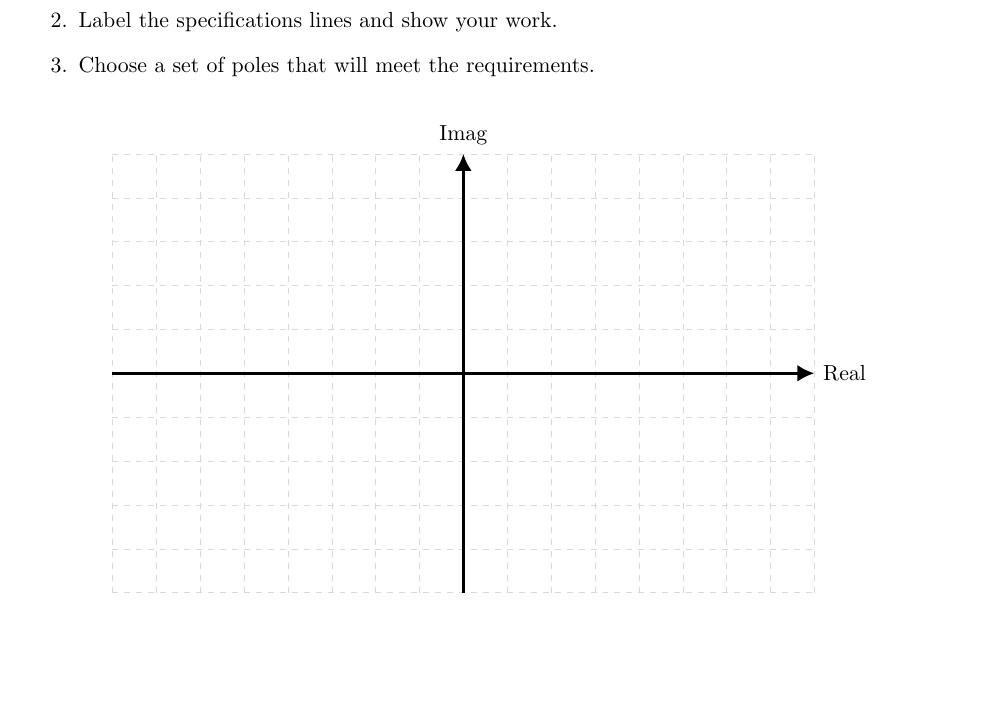
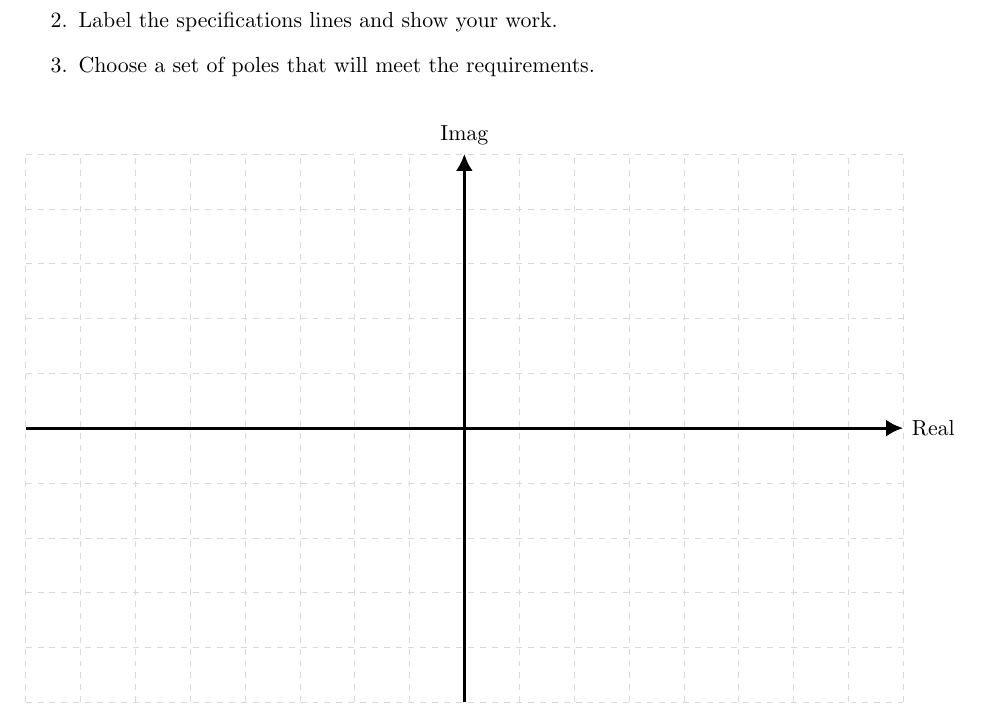
Before and after one commit to skulumani/MAE3134, a LaTeX problem sheet (exams/final/final.tex): part of page 2 of 8 before the commit and part of page 2 of 13 after it, cut so that both start at the same text, the shorter picture padded with empty space. The pictures show the PDF file exams/final/final.pdf that the author committed with the source.

Commit message:
Update final exam with some blank pages

```diff
--- a/exams/final/final.tex
+++ b/exams/final/final.tex
@@ -121,7 +126,7 @@ You should accomplish the following tasks:
         \end{subfigure}
         \caption{Bode Plots}~\label{fig:bode_match}
     \end{subfigure}~\hfill
-    \begin{subfigure}{0.38\textwidth}
+    \begin{subfigure}{0.5\textwidth}
         \centering
         \begin{subfigure}[htbp]{\textwidth}
             \includegraphics[width=\textwidth]{figures/G2_sinusoidal.pdf}
@@ -184,6 +189,9 @@ Draw the asymptotic Bode plots for this system.
     \end{tikzpicture}
     \end{subfigure}
 \end{figure*}
+\clearpage
+\newpage
+\mbox{}
 \clearpage
 \section{Problem}
 Consider the electrical circuit shown in~\cref{fig:elec_circuit}:
@@ -205,7 +213,10 @@ Consider the electrical circuit shown in~\cref{fig:elec_circuit}:
 \caption{Electrical Circuit~\label{fig:elec_circuit}}
 \end{figure}
 \clearpage
-
+\newpage
+\thispagestyle{plain}
+\mbox{}
+\clearpage
 \section{Problem}
 
 For the electrical system in~\cref{fig:elec_circuit_2}:
@@ -235,7 +246,9 @@ For the electrical system in~\cref{fig:elec_circuit_2}:
 \caption{Electrical Circuit~\label{fig:elec_circuit_2}}
 \end{figure}
 \clearpage
-
+\newpage
+\mbox{}
+\clearpage
 \section{Problem}
 Given the state space representation is defined as
 \begin{align*}
```
Also changed, not shown: exams/final/final.pdf, exams/final/final.tex (19 more changed lines).
